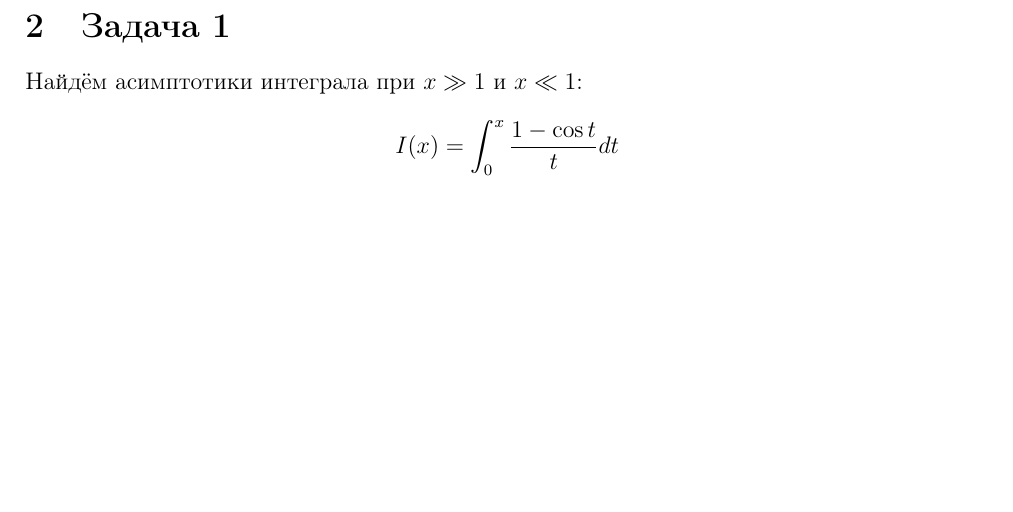
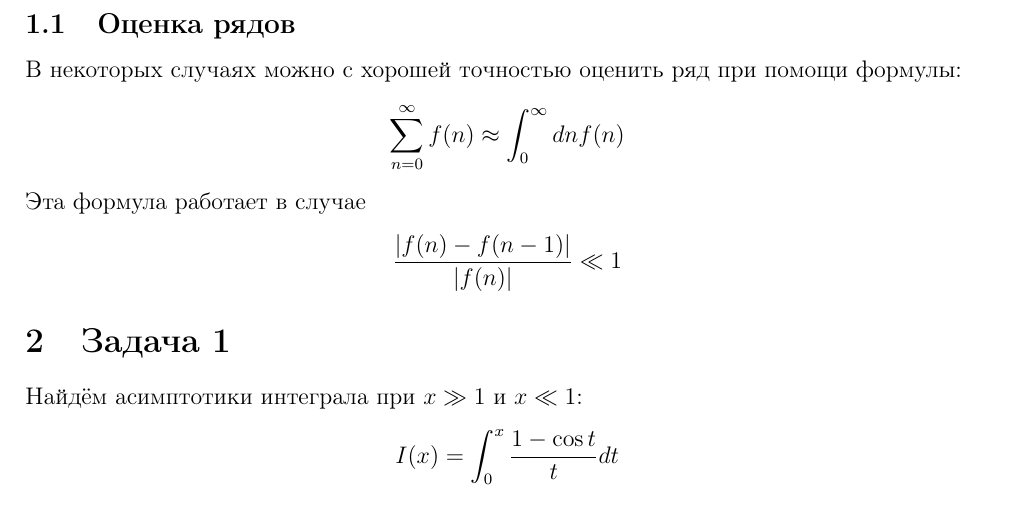
Before and after one commit to Deramer/approximates_2019, a LaTeX document (sem2/sem2.tex): part of page 2 of 5, cut at the place of the change, the shorter picture padded with empty space. Compiled offline with pdfLaTeX; a LaTeX package or settings file that is missing is left out.

Commit message:
Added text about rows evaluation.

```diff
--- a/sem2/sem2.tex
+++ b/sem2/sem2.tex
@@ -53,6 +53,16 @@ I(\lambda)\approx0=C-\frac{\pi}{2}
 $$
 Отсюда, $C=\pi/2$ и $I(0)=\pi/2$.
 Это был пример вычисления интеграла с параметром. Более подробно эта тема будет изучаться в лекции №4.
+
+\subsection{Оценка рядов}
+В некоторых случаях можно с хорошей точностью оценить ряд при помощи формулы:
+$$
+\sum_{n=0}^{\infty} f(n)\approx\int_{0}^{\infty} dn f(n)
+$$
+Эта формула работает в случае
+$$
+\frac{|f(n)-f(n-1)|}{|f(n)|}\ll1
+$$
 \section{Задача 1}
 
 Найдём асимптотики интеграла при $x\gg1$ и $x\ll1$:
```
Also changed, not shown: sem2/sem2.pdf.
